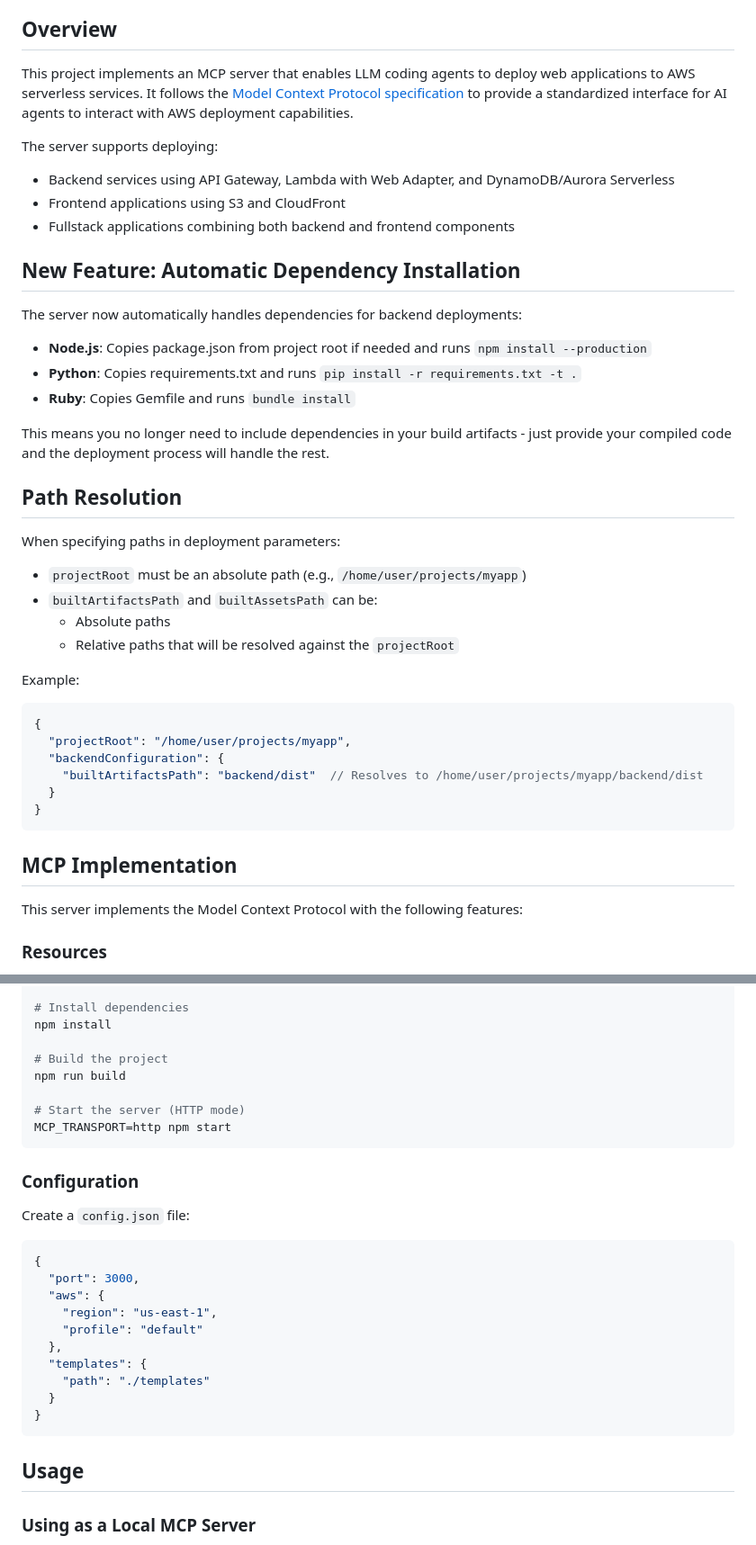
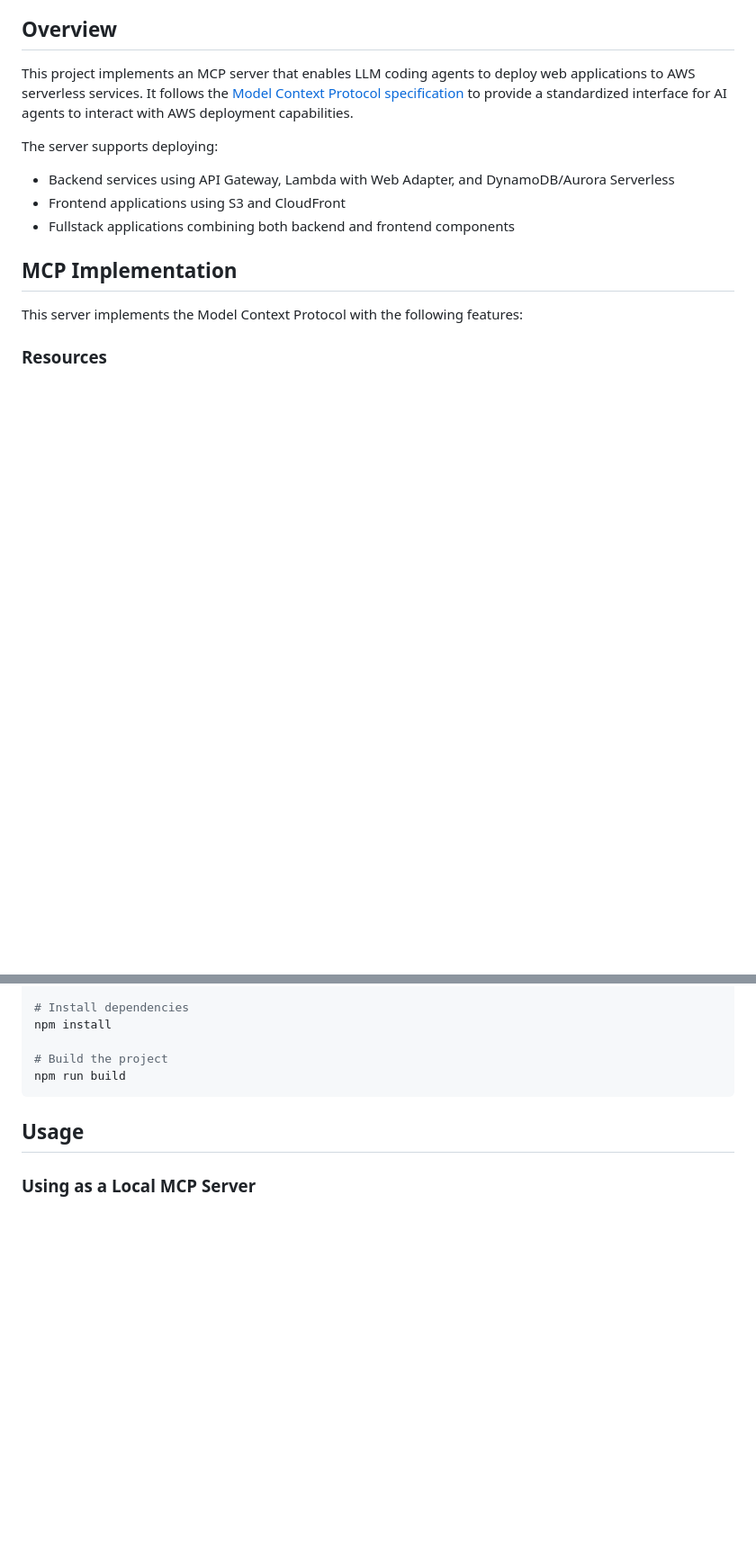
Before and after one commit to bnusunny/serverless-web-mcp-server, a Markdown page: README.md, 2 parts joined by grey strips. Shown at 90% size. GitHub-like rendering; blank space fills up the shorter version.

````diff
--- a/README.md
+++ b/README.md
@@ -10,35 +10,6 @@ The server supports deploying:
 - Backend services using API Gateway, Lambda with Web Adapter, and DynamoDB/Aurora Serverless
 - Frontend applications using S3 and CloudFront
 - Fullstack applications combining both backend and frontend components
-
-## New Feature: Automatic Dependency Installation
-
-The server now automatically handles dependencies for backend deployments:
-
-- **Node.js**: Copies package.json from project root if needed and runs `npm install --production`
-- **Python**: Copies requirements.txt and runs `pip install -r requirements.txt -t .`
-- **Ruby**: Copies Gemfile and runs `bundle install`
-
-This means you no longer need to include dependencies in your build artifacts - just provide your compiled code and the deployment process will handle the rest.
-
-## Path Resolution
-
-When specifying paths in deployment parameters:
-
-- `projectRoot` must be an absolute path (e.g., `/home/user/projects/myapp`)
-- `builtArtifactsPath` and `builtAssetsPath` can be:
-  - Absolute paths
-  - Relative paths that will be resolved against the `projectRoot`
-
-Example:
-```json
-{
-  "projectRoot": "/home/user/projects/myapp",
-  "backendConfiguration": {
-    "builtArtifactsPath": "backend/dist"  // Resolves to /home/user/projects/myapp/backend/dist
-  }
-}
-```
 
 ## MCP Implementation
 
@@ -118,26 +73,6 @@ npm install
 
 # Build the project
 npm run build
-
-# Start the server (HTTP mode)
-MCP_TRANSPORT=http npm start
-```
-
-### Configuration
-
-Create a `config.json` file:
-
-```json
-{
-  "port": 3000,
-  "aws": {
-    "region": "us-east-1",
-    "profile": "default"
-  },
-  "templates": {
-    "path": "./templates"
-  }
-}
 ```
 
 ## Usage
````
Also changed, not shown: other parts of README.md (+1 -65 lines).
